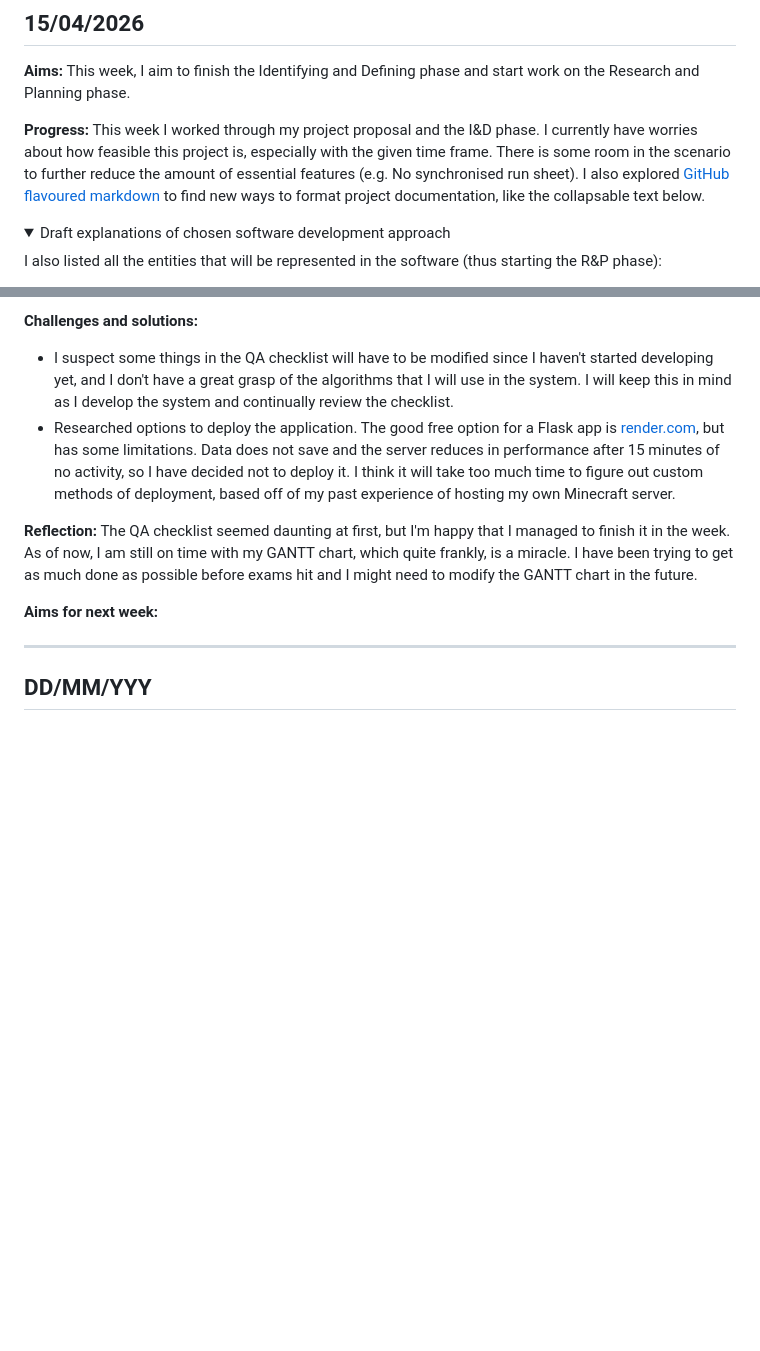
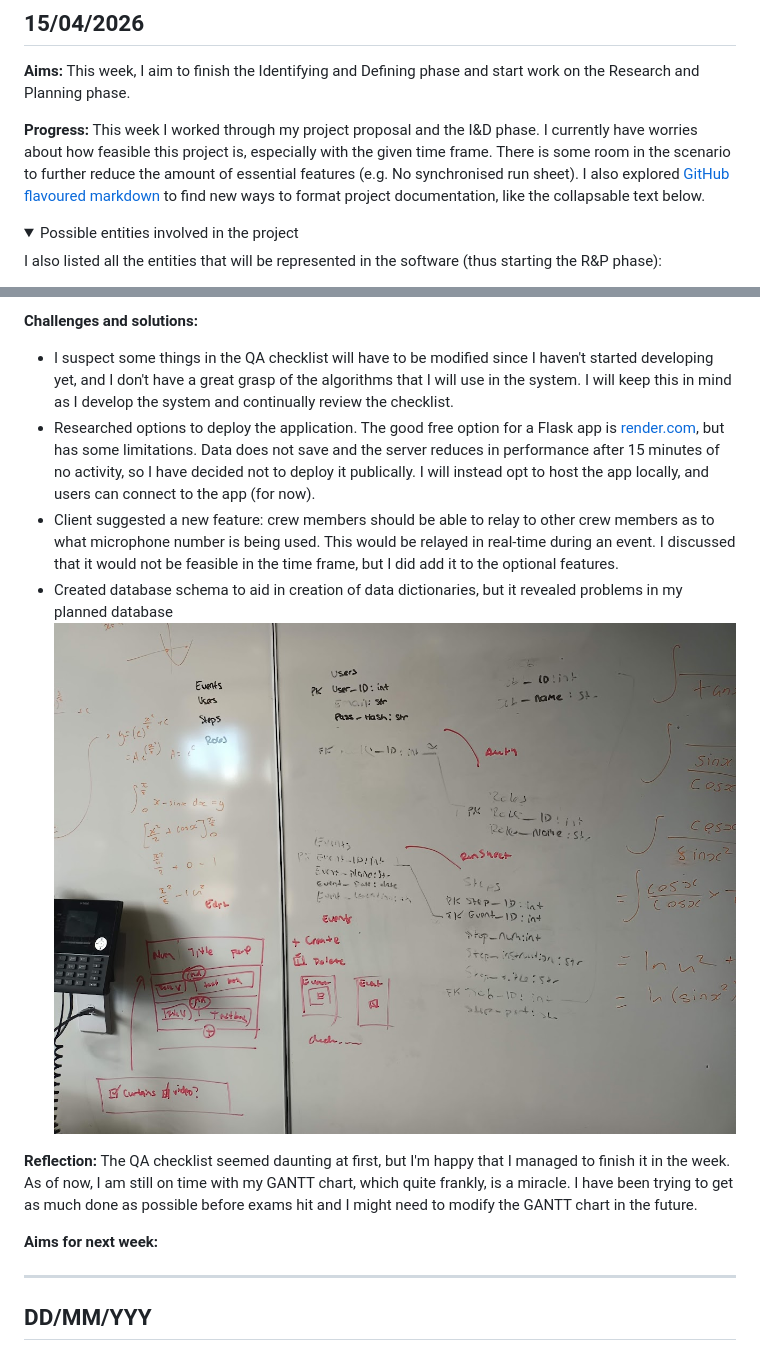
Before and after one commit to kitaaaaaaaaaa/se12-project, a Markdown page: Documentation/journal.md, 2 parts joined by grey strips. Drawn GitHub-style; pictures changed too: Documentation/Assets/whiteboard_schema.png (added); folded sections open; blank space fills up the shorter version.

Commit message:
docs(R&P): Finish data dictionaries

```diff
--- a/Documentation/journal.md
+++ b/Documentation/journal.md
@@ -104,7 +104,7 @@ This week, I aim to finish the Identifying and Defining phase and start work on
 This week I worked through my project proposal and the I&D phase. I currently have worries about how feasible this project is, especially with the given time frame. There is some room in the scenario to further reduce the amount of essential features (e.g. No synchronised run sheet). I also explored [GitHub flavoured markdown](https://docs.github.com/en/get-started/writing-on-github/working-with-advanced-formatting/organizing-information-with-collapsed-sections) to find new ways to format project documentation, like the collapsable text below.
 
 <details>
-<summary>Draft explanations of chosen software development approach</summary>
+<summary>Possible entities involved in the project</summary>
 
 I also listed all the entities that will be represented in the software (thus starting the R&P phase):
 - Events as an object from an event class
@@ -173,7 +173,10 @@ This week I want to finish my Quality Assurance document and ideally, finish the
 
 **Challenges and solutions:**
 - I suspect some things in the QA checklist will have to be modified since I haven't started developing yet, and I don't have a great grasp of the algorithms that I will use in the system. I will keep this in mind as I develop the system and continually review the checklist.
-- Researched options to deploy the application. The good free option for a Flask app is [render.com](https://render.com), but has some limitations. Data does not save and the server reduces in performance after 15 minutes of no activity, so I have decided not to deploy it. I think it will take too much time to figure out custom methods of deployment, based off of my past experience of hosting my own Minecraft server.
+- Researched options to deploy the application. The good free option for a Flask app is [render.com](https://render.com), but has some limitations. Data does not save and the server reduces in performance after 15 minutes of no activity, so I have decided not to deploy it publically. I will instead opt to host the app locally, and users can connect to the app (for now).
+- Client suggested a new feature: crew members should be able to relay to other crew members as to what microphone number is being used. This would be relayed in real-time during an event. I discussed that it would not be feasible in the time frame, but I did add it to the optional features.
+- Created database schema to aid in creation of data dictionaries, but it revealed problems in my planned database
+![](Assets/whiteboard_schema.png)
 
 **Reflection:**
 The QA checklist seemed daunting at first, but I'm happy that I managed to finish it in the week. As of now, I am still on time with my GANTT chart, which quite frankly, is a miracle. I have been trying to get as much done as possible before exams hit and I might need to modify the GANTT chart in the future.
```
Also changed, not shown: Documentation/01 - Identifying and defining/2. Scenario Details.md (+2 -2 lines), Documentation/01 - Identifying and defining/4. Functional requirements.md (+6 -5 lines), Documentation/02 - Research and planning/5. Data Dictionary.md (added, +43 -0 lines), Documentation/Assets/database_schema.png (added).
